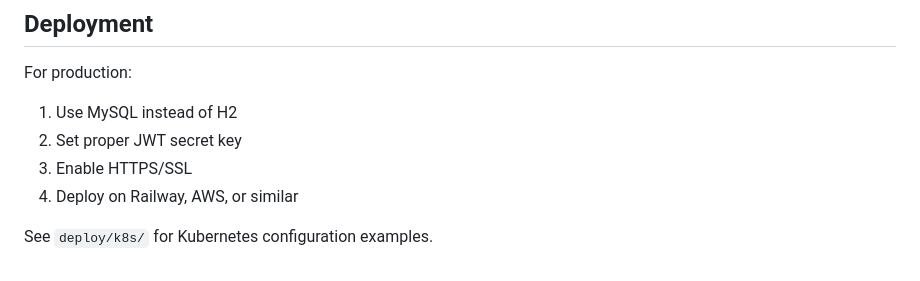
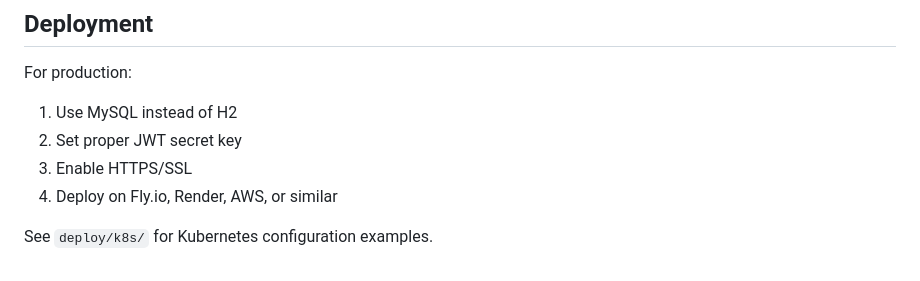
Before and after one commit to Zainab-2006/Shadownet-Nexus, a Markdown page: springboot/README.md, the part around the change. Rendered like a GitHub page.

Commit message:
Remove Railway deployment references

```diff
--- a/springboot/README.md
+++ b/springboot/README.md
@@ -218,6 +218,6 @@ For production:
 1. Use MySQL instead of H2
 2. Set proper JWT secret key
 3. Enable HTTPS/SSL
-4. Deploy on Railway, AWS, or similar
+4. Deploy on Fly.io, Render, AWS, or similar
 
 See `deploy/k8s/` for Kubernetes configuration examples.
```
Also changed, not shown: .github/copilot-instructions.md (+1 -1 lines), CLAUDE.md (+1 -1 lines).
